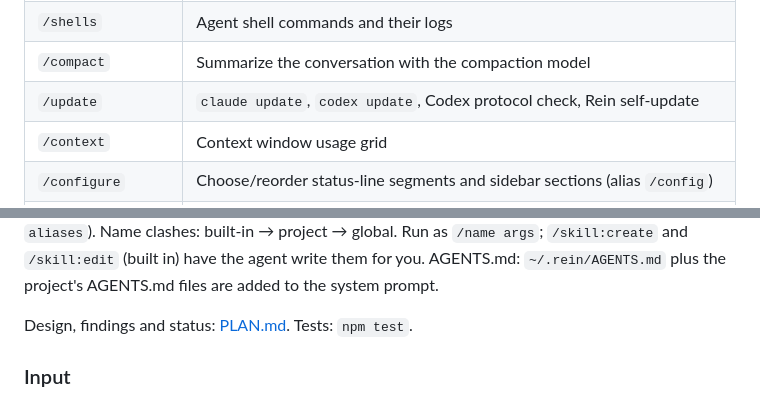
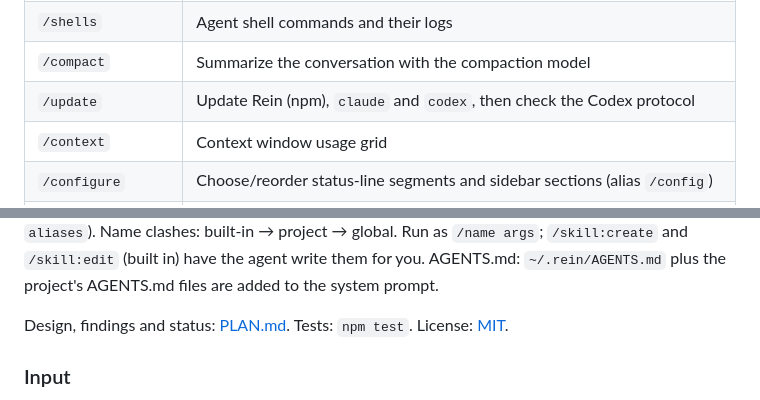
Before and after one commit to DarKnight1346/rein-harness, a Markdown page: README.md, 2 parts joined by grey strips. Rendered like a GitHub page.

```diff
--- a/README.md
+++ b/README.md
@@ -25,7 +76,7 @@ In Terminal.app make sure View → Allow Mouse Reporting is on.
 | `/btw` | Side question answered by a fork of the agent, without interrupting it |
 | `/shells` | Agent shell commands and their logs |
 | `/compact` | Summarize the conversation with the compaction model |
-| `/update` | `claude update`, `codex update`, Codex protocol check, Rein self-update |
+| `/update` | Update Rein (npm), `claude` and `codex`, then check the Codex protocol |
 | `/context` | Context window usage grid |
 | `/configure` | Choose/reorder status-line segments and sidebar sections (alias `/config`) |
 | `/tui` | `/tui fullscreen` or `/tui classic` |
@@ -47,7 +98,7 @@ optional `config.json` (`name`, `description`, `main`, `aliases`). Name clashes:
 global. Run as `/name args`; `/skill:create` and `/skill:edit` (built in) have the agent write them for you.
 AGENTS.md: `~/.rein/AGENTS.md` plus the project's AGENTS.md files are added to the system prompt.
 
-Design, findings and status: [PLAN.md](PLAN.md). Tests: `npm test`.
+Design, findings and status: [PLAN.md](PLAN.md). Tests: `npm test`. License: [MIT](LICENSE).
 
 ### Input
 - Big pastes collapse to `[Pasted text #1 +42 lines]`; Ctrl+V pastes a clipboard image; drag a file
```
Also changed, not shown: other parts of README.md (+54 -5 lines).
